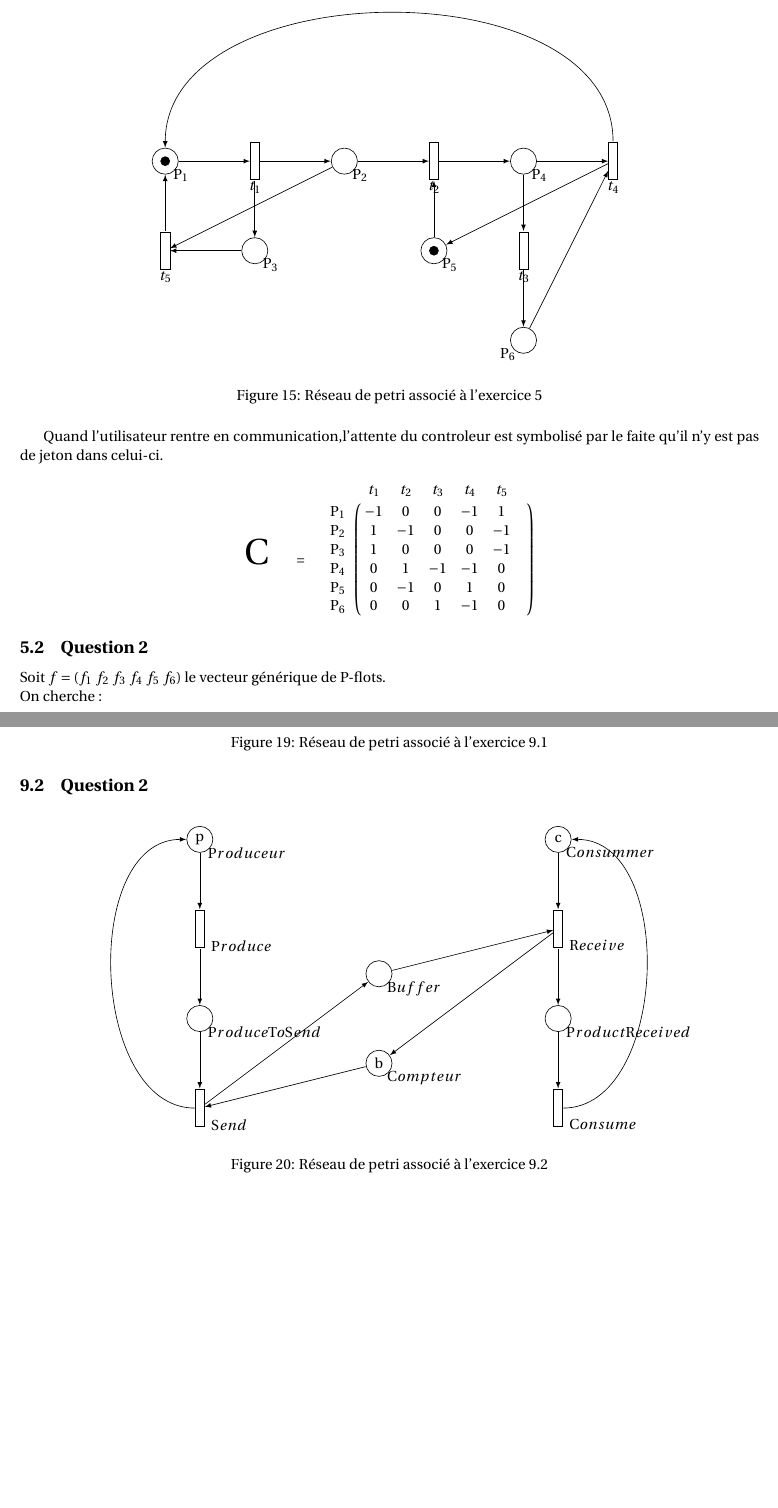
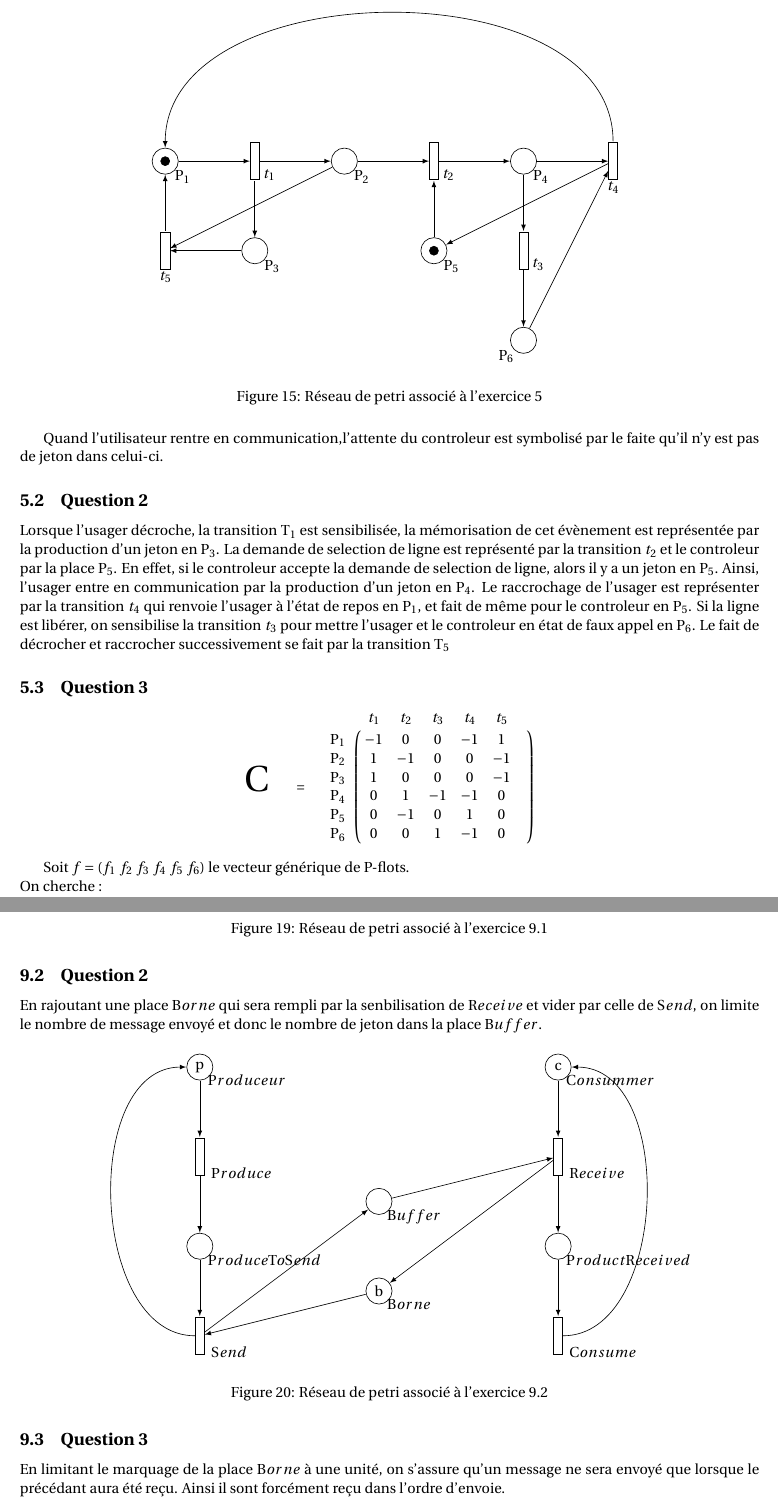
Before and after one commit to Memedsmile/Tp_ingenierie_des_protocoles, a LaTeX document (TP_IP.tex, which reads exo5/Exo5.tex, exo9/Exo9.tex): two parts of pages 17 and 25 of 27, joined at a grey line, cut so that both start at the same text, the shorter picture padded with empty space. Compiled offline with pdfLaTeX.

Commit message:
corections

```diff
--- a/exo5/Exo5.tex
+++ b/exo5/Exo5.tex
@@ -6,25 +6,25 @@
   \begin{tikzpicture}
 
     % Liste des places
-    \draw (-6,2) node[below right = 2pt] {$P_1$};
+    \draw (-6,2) node[below right = 3pt] {$P_1$};
     \node[draw,circle,scale=2] (P1) at (-6, 2) {};
-    \draw (-2,2) node[below right = 2pt] {$P_2$};
+    \draw (-2,2) node[below right = 3pt] {$P_2$};
     \node[draw,circle,scale=2] (P2) at (-2, 2) {};
-    \draw (-4,0) node[below right = 2pt] {$P_3$};
+    \draw (-4,0) node[below right = 3pt] {$P_3$};
     \node[draw,circle,scale=2] (P3) at (-4,0) {};
-    \draw (2,2) node[below right = 2pt] {$P_4$};
+    \draw (2,2) node[below right = 3pt] {$P_4$};
     \node[draw,circle,scale=2] (P4) at (2, 2) {}; %%
-    \draw (0,0) node[below right = 2pt] {$P_5$};
+    \draw (0,0) node[below right = 3pt] {$P_5$};
     \node[draw,circle,scale=2] (P5) at (0,0) {};
-    \draw (2,-2) node[below left = 2pt] {$P_6$};
+    \draw (2,-2) node[below left = 3pt] {$P_6$};
     \node[draw,circle,scale=2] (P6) at (2, -2) {};
 
     % Liste des transitions
-    \draw (-4,2) node[below = 10pt] {$t_1$};
+    \draw (-4,2) node[below right= 2pt] {$t_1$};
     \node[draw,rectangle,yscale=4] (t1) at (-4, 2) {};
-    \draw (2,0) node[below = 10pt] {$t_3$};
+    \draw (2,0) node[below right= 2pt] {$t_3$};
     \node[draw,rectangle,yscale=4] (t3) at (2, 0) {};
-    \draw (0,2) node[below = 10pt] {$t_2$};
+    \draw (0,2) node[below right= 2pt] {$t_2$};
     \node[draw,rectangle,yscale=4] (t2) at (0, 2) {};
     \draw (-6,-0) node[below = 10pt] {$t_5$};
     \node[draw,rectangle,yscale=4] (t5) at (-6, 0) {};
@@ -57,6 +57,18 @@
 
 Quand l'utilisateur rentre en communication,l'attente du controleur est symbolisé par le faite qu'il n'y est pas de jeton dans celui-ci.
 
+\subsection{Question 2}
+
+Lorsque l'usager décroche, la transition $T_1$ est sensibilisée, la mémorisation de cet évènement est représentée par la production d'un jeton en $P_3$.
+La demande de selection de ligne est représenté par la transition $t_2$ et le controleur par la place $P_5$. En effet, si le controleur accepte la demande de selection de ligne, alors il y a un jeton en $P_5$.
+Ainsi, l'usager entre en communication par la production d'un jeton en $P_4$.
+Le raccrochage de l'usager est représenter par la transition $t_4$ qui renvoie l'usager à l'état de repos en $P_1$, et fait de même pour le controleur en $P_5$.
+Si la ligne est libérer, on sensibilise la transition $t_3$ pour mettre l'usager et le controleur en état de faux appel en $P_6$.
+Le fait de décrocher et raccrocher successivement se fait par la transition $T_5$
+
+
+\subsection{Question 3}
+
 \begin{center}
 
 {\Huge C}\qquad =\qquad $\bordermatrix{
@@ -71,7 +83,6 @@ P_6&0&0&1&-1&0\cr
 
 \end{center}
 
-\subsection{Question 2}
 Soit $f=(f_1\ f_2\ f_3\ f_4\ f_5\ f_6)$ le vecteur générique de P-flots.\\
 On cherche :
 \begin{center}
--- a/exo9/Exo9.tex
+++ b/exo9/Exo9.tex
@@ -47,6 +51,8 @@
 \end{figure}
 
 \subsection{Question 2}
+En rajoutant une place $Borne$ qui sera rempli par la senbilisation de $Receive$ et vider par celle de $Send$, on limite le nombre de message envoyé et donc le nombre de jeton dans la place $Buffer$.
+
 \begin{figure}[H]
   \centering
   \begin{tikzpicture}
@@ -62,8 +68,8 @@
     \node[draw,circle,scale=2] (PR) at (4, -1) {};
     \draw (0,0) node[below right = 2pt] {$Buffer$};
     \node[draw,circle,scale=2] (B) at (0, 0) {};
-    \draw (0,-2) node[below right = 2pt] {$Compteur$};
-    \node[draw,circle,scale=2] (CPT) at (0, -2) {};
+    \draw (0,-2) node[below right = 2pt] {$Borne$};
+    \node[draw,circle,scale=2] (Br) at (0, -2) {};
 
 
      % Liste des transitions
@@ -100,6 +106,9 @@
 \end{figure}
 
 \subsection{Question 3}
+En limitant le marquage de la place $Borne$ à une unité, on s'assure qu'un message ne sera envoyé que lorsque le précédant aura été reçu.
+Ainsi il sont forcément reçu dans l'ordre d'envoie.
+
 \begin{figure}[H]
   \centering
   \begin{tikzpicture}
```
Also changed, not shown: TP_IP.tex (+1 -1 lines), exo1/Exo1.tex (+4 -1 lines), exo2/Exo2.tex (+3 -2 lines), exo7/Exo7.tex (+16 -7 lines), exo11/Exo11.tex (line endings or trailing spaces), exo5/Exo5.tex (2 more changed lines), exo9/Exo9.tex (8 more changed lines).
